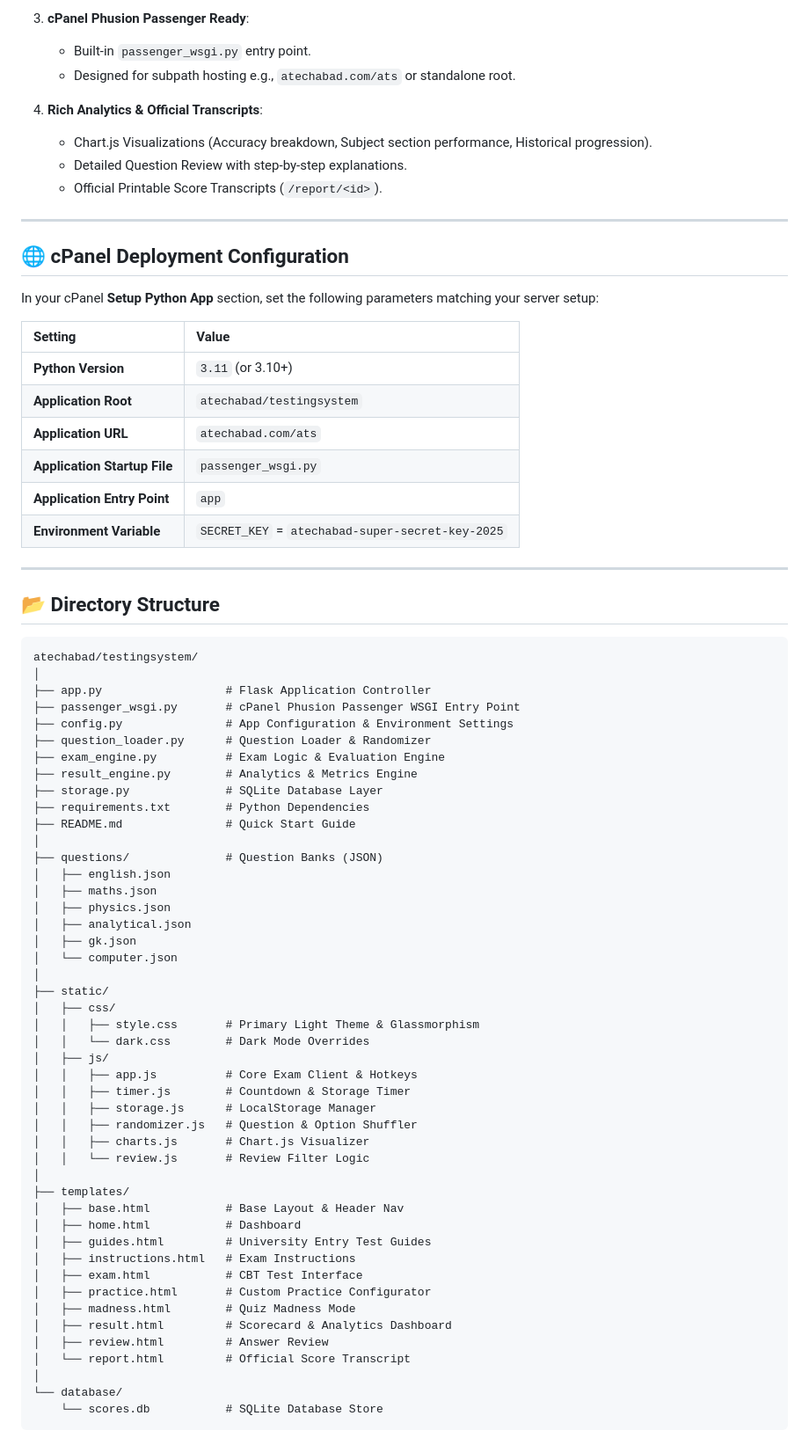
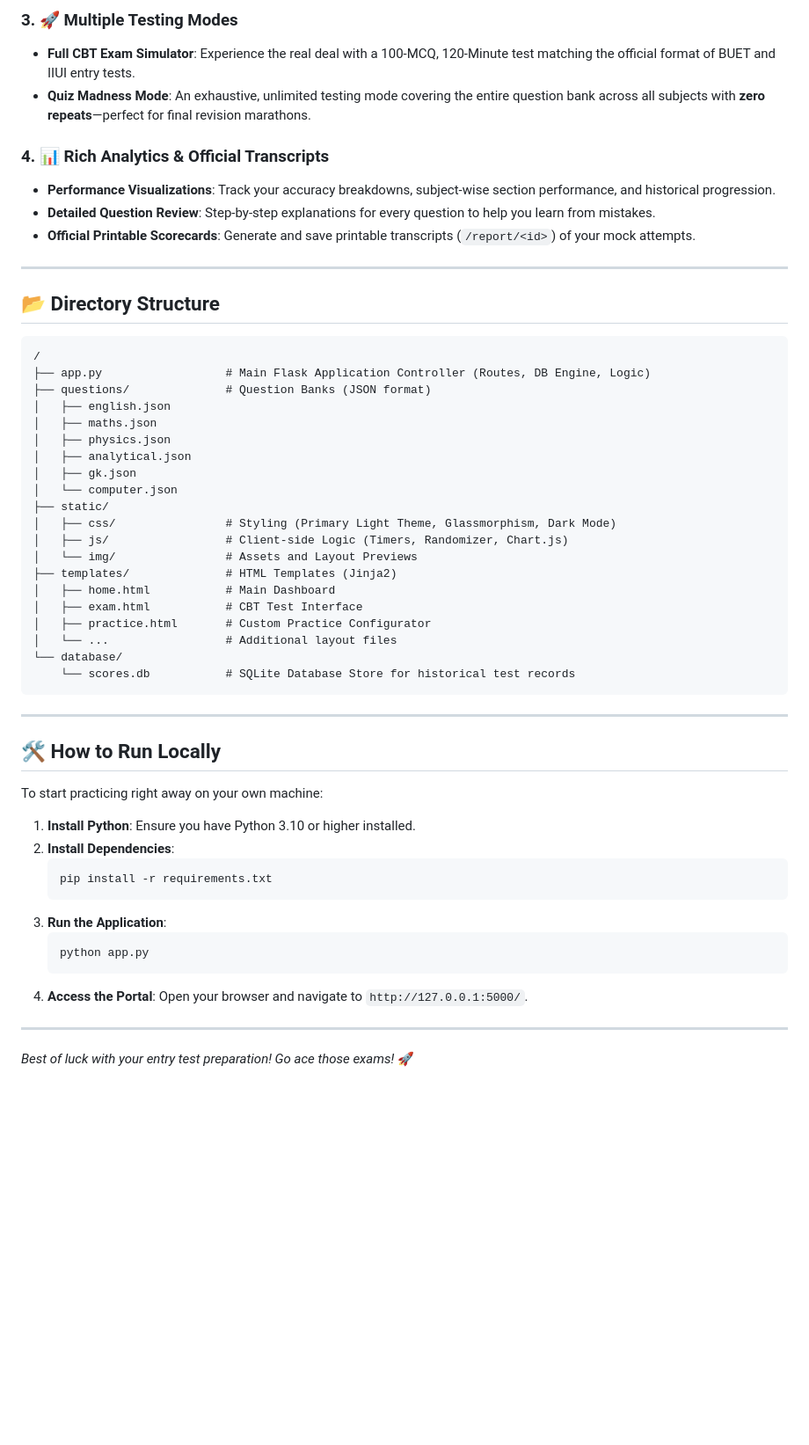
Before and after one commit to UmarFKhan/Entry-Test-System, a Markdown page: README.md, the part around one of its changes. Shown at 88% size. Rendered like a GitHub page; blank space fills up the shorter version.

````diff
--- a/README.md
+++ b/README.md
@@ -16,77 +35,58 @@ Atechabad Testing System (ATS) is a premier, feature-rich Computer-Based Testing
 
-3. **cPanel Phusion Passenger Ready**:
-   - Built-in `passenger_wsgi.py` entry point.
-   - Designed for subpath hosting e.g., `atechabad.com/ats` or standalone root.
+### 3. 🚀 Multiple Testing Modes
+- **Full CBT Exam Simulator**: Experience the real deal with a 100-MCQ, 120-Minute test matching the official format of BUET and IIUI entry tests.
+- **Quiz Madness Mode**: An exhaustive, unlimited testing mode covering the entire question bank across all subjects with **zero repeats**—perfect for final revision marathons.
 
-4. **Rich Analytics & Official Transcripts**:
-   - Chart.js Visualizations (Accuracy breakdown, Subject section performance, Historical progression).
-   - Detailed Question Review with step-by-step explanations.
-   - Official Printable Score Transcripts (`/report/<id>`).
-
----
-
-## 🌐 cPanel Deployment Configuration
-
-In your cPanel **Setup Python App** section, set the following parameters matching your server setup:
-
-| Setting | Value |
-| :--- | :--- |
-| **Python Version** | `3.11` (or 3.10+) |
-| **Application Root** | `atechabad/testingsystem` |
-| **Application URL** | `atechabad.com/ats` |
-| **Application Startup File** | `passenger_wsgi.py` |
-| **Application Entry Point** | `app` |
-| **Environment Variable** | `SECRET_KEY` = `atechabad-super-secret-key-2025` |
+### 4. 📊 Rich Analytics & Official Transcripts
+- **Performance Visualizations**: Track your accuracy breakdowns, subject-wise section performance, and historical progression.
+- **Detailed Question Review**: Step-by-step explanations for every question to help you learn from mistakes.
+- **Official Printable Scorecards**: Generate and save printable transcripts (`/report/<id>`) of your mock attempts.
 
 ---
 
 ## 📂 Directory Structure
 
 ```text
-atechabad/testingsystem/
-│
-├── app.py                  # Flask Application Controller
-├── passenger_wsgi.py       # cPanel Phusion Passenger WSGI Entry Point
-├── config.py               # App Configuration & Environment Settings
-├── question_loader.py      # Question Loader & Randomizer
-├── exam_engine.py          # Exam Logic & Evaluation Engine
-├── result_engine.py        # Analytics & Metrics Engine
-├── storage.py              # SQLite Database Layer
-├── requirements.txt        # Python Dependencies
-├── README.md               # Quick Start Guide
-│
-├── questions/              # Question Banks (JSON)
+/
+├── app.py                  # Main Flask Application Controller (Routes, DB Engine, Logic)
+├── questions/              # Question Banks (JSON format)
 │   ├── english.json
 │   ├── maths.json
 │   ├── physics.json
 │   ├── analytical.json
 │   ├── gk.json
 │   └── computer.json
-│
 ├── static/
-│   ├── css/
-│   │   ├── style.css       # Primary Light Theme & Glassmorphism
-│   │   └── dark.css        # Dark Mode Overrides
-│   ├── js/
-│   │   ├── app.js          # Core Exam Client & Hotkeys
-│   │   ├── timer.js        # Countdown & Storage Timer
-│   │   ├── storage.js      # LocalStorage Manager
-│   │   ├── randomizer.js   # Question & Option Shuffler
-│   │   ├── charts.js       # Chart.js Visualizer
-│   │   └── review.js       # Review Filter Logic
-│
-├── templates/
-│   ├── base.html           # Base Layout & Header Nav
-│   ├── home.html           # Dashboard
-│   ├── guides.html         # University Entry Test Guides
-│   ├── instructions.html   # Exam Instructions
+│   ├── css/                # Styling (Primary Light Theme, Glassmorphism, Dark Mode)
+│   ├── js/                 # Client-side Logic (Timers, Randomizer, Chart.js)
+│   └── img/                # Assets and Layout Previews
+├── templates/              # HTML Templates (Jinja2)
+│   ├── home.html           # Main Dashboard
 │   ├── exam.html           # CBT Test Interface
 │   ├── practice.html       # Custom Practice Configurator
-│   ├── madness.html        # Quiz Madness Mode
-│   ├── result.html         # Scorecard & Analytics Dashboard
-│   ├── review.html         # Answer Review
-│   └── report.html         # Official Score Transcript
-│
+│   └── ...                 # Additional layout files
 └── database/
-    └── scores.db           # SQLite Database Store
+    └── scores.db           # SQLite Database Store for historical test records
 ```
+
+---
+
+## 🛠️ How to Run Locally
+
+To start practicing right away on your own machine:
+
+1. **Install Python**: Ensure you have Python 3.10 or higher installed.
+2. **Install Dependencies**:
+   ```bash
+   pip install -r requirements.txt
+   ```
+3. **Run the Application**:
+   ```bash
+   python app.py
+   ```
+4. **Access the Portal**:
+   Open your browser and navigate to `http://127.0.0.1:5000/`.
+
+---
+
+*Best of luck with your entry test preparation! Go ace those exams!* 🚀
````
Also changed, not shown: other parts of README.md (+27 -8 lines), static/img/1.png (added), static/img/2.png (added).
